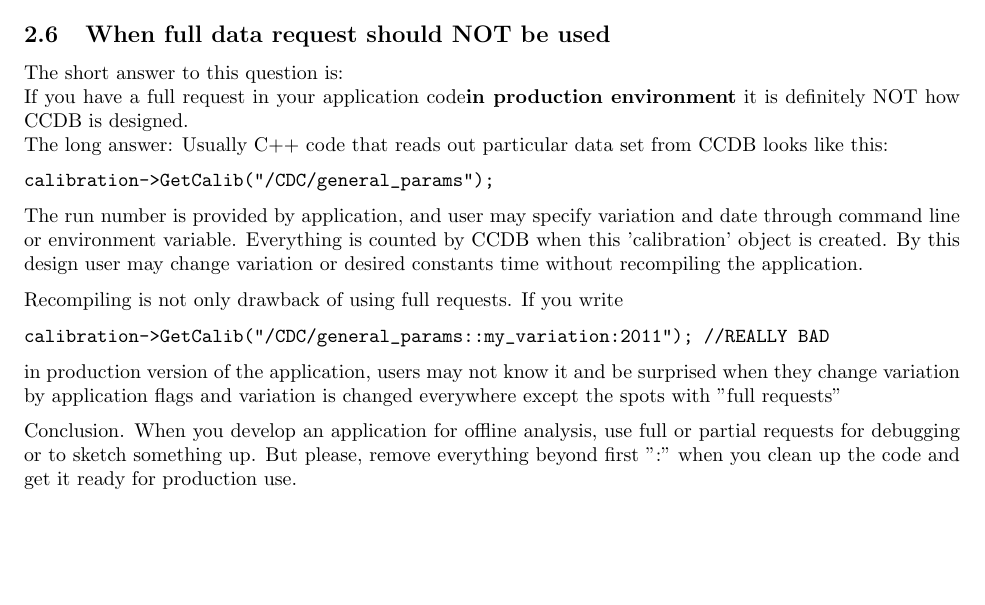
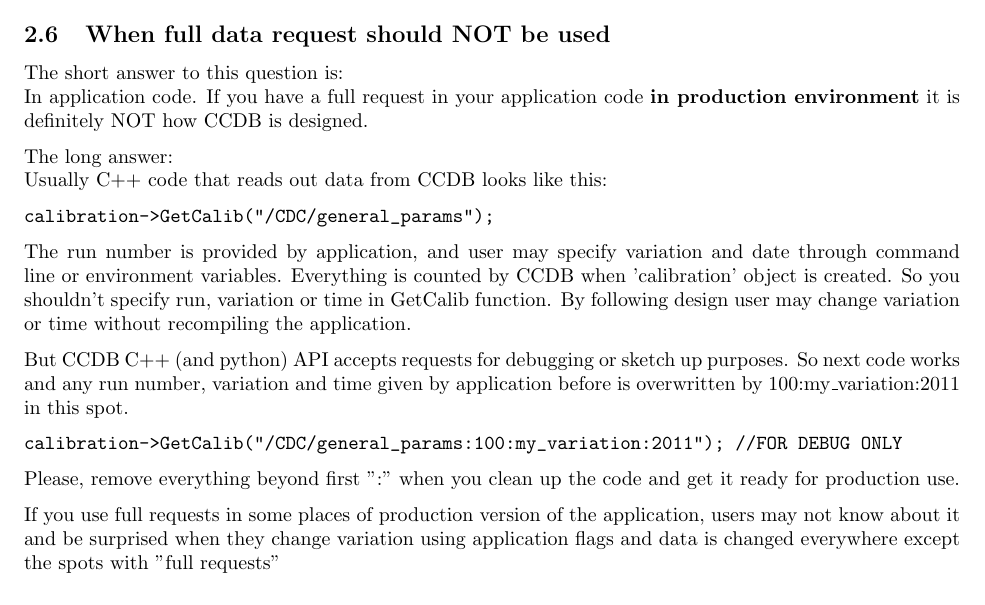
Before and after one commit to JeffersonLab/ccdb, a LaTeX paper (doc/latex/ccdb_doc.tex): part of page 6 of 13 before the commit and part of page 6 of 14 after it, cut so that both start at the same text, the shorter picture padded with empty space. Compiled offline with pdfLaTeX; an older LaTeX class or package is replaced by its successor.

Commit message:
"When data request should NOT be used" has been rewritten
git-svn-id: https://phys12svn.jlab.org/repos/trunk/ccdb@1278 c5ed4466-e916-0410-8347-b3263e9c103d

```diff
--- a/doc/latex/ccdb_doc.tex
+++ b/doc/latex/ccdb_doc.tex
@@ -362,28 +362,28 @@ CCDB searches the closest constants before or equal to timestamp provided.
 \subsection{When full data request should NOT be used}
 
 The short answer to this question is: \\
-If you have a full request in your application code\textbf{in production environment} it is definitely NOT how CCDB is designed.
-\\
-The long answer:
-Usually C++ code that reads out particular data set from CCDB looks like this:
+In application code. If you have a full request in your application code \textbf{in production environment} it is definitely NOT how CCDB is designed.
+
+The long answer:\\
+Usually C++ code that reads out data from CCDB looks like this:
 \begin{verbatim}
 calibration->GetCalib("/CDC/general_params");
 \end{verbatim}
 
 The run number is provided by application, and user may specify variation and date
-through command line or environment variable. Everything is counted by CCDB when
-this 'calibration' object is created. By this design user may change variation or
-desired constants time without recompiling the application.
+through command line or environment variables. Everything is counted by CCDB when
+ 'calibration' object is created. So you shouldn't specify run, variation or time in GetCalib function. By following design user may change variation or time without recompiling the application.
 
-Recompiling is not only drawback of using full requests. If you write
+
+But CCDB C++ (and python) API accepts requests for debugging or sketch up purposes.
+So next code works and any run number, variation and time given by application
+before is overwritten by 100:my\_variation:2011 in this spot.
 \begin{verbatim}
-calibration->GetCalib("/CDC/general_params::my_variation:2011"); //REALLY BAD
+calibration->GetCalib("/CDC/general_params:100:my_variation:2011"); //FOR DEBUG ONLY
 \end{verbatim}
-in production version of the application, users may not know it and be surprised
-when they change variation by application flags and variation is changed everywhere except the spots with "full requests"
+Please, remove everything beyond first ":" when you clean up the code and get it ready for production use.
 
-Conclusion. When you develop an application for offline analysis, use full or partial requests for debugging or to sketch something up. But please, remove everything beyond first ":" when you clean up the code and get it ready for production use.
-
+If you use full requests in some places of production version of the application, users may not know about it and be surprised when they change variation using application flags and data is changed everywhere except the spots with "full requests"
 
 
 % Examples
```
